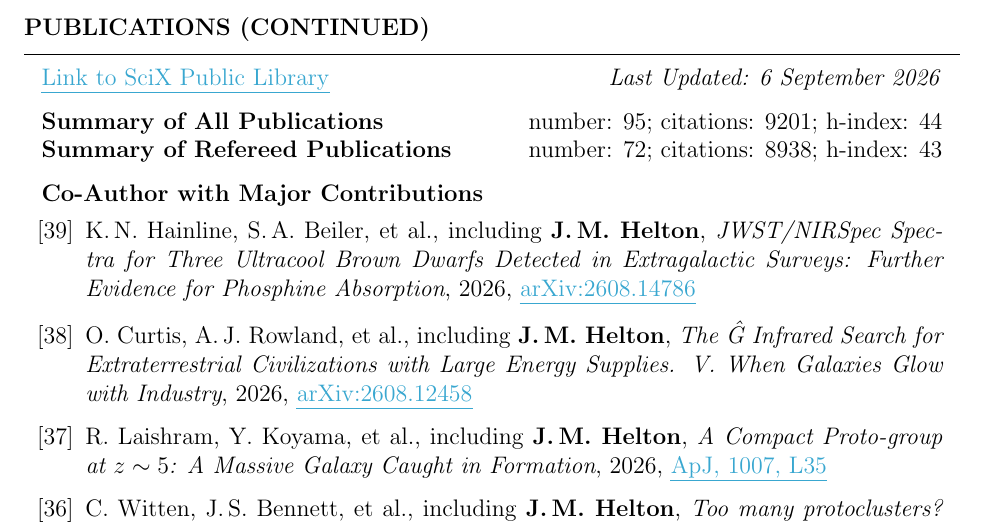
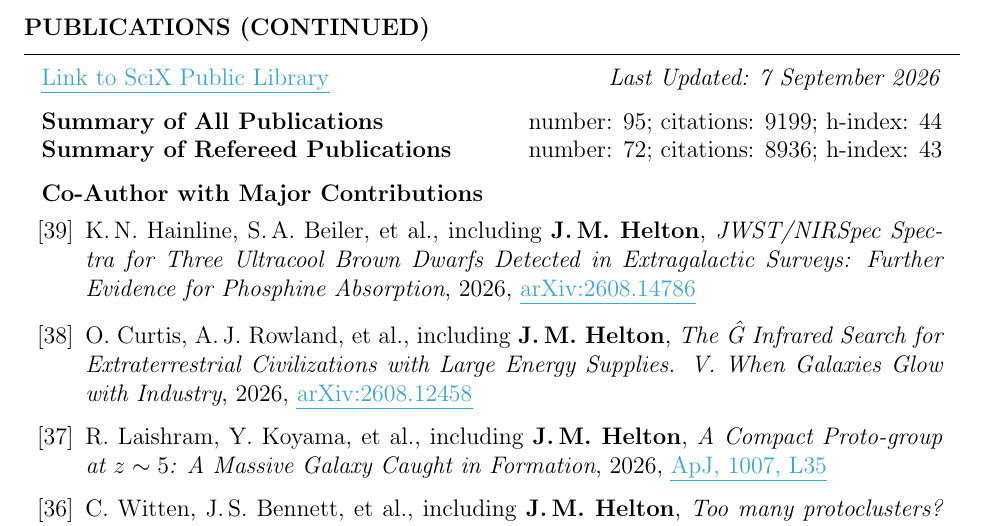
Before and after one commit to jakobhelton/jakobhelton.github.io, a LaTeX CV (assets/cv/JMH_CV.tex): part of page 6 of 12, cut so that both start at the same text. Compiled offline with pdfLaTeX.

Commit message:
chore: daily data update [2026-09-07]

```diff
--- a/assets/cv/JMH_CV.tex
+++ b/assets/cv/JMH_CV.tex
@@ -360,10 +360,10 @@ Prof. Marcia Rieke \hfill The University of Arizona \hfill \ \ \ \ \ \ \ \,\, \h
 
 \begin{rSection}{Publications (Continued)}
 
-\href{https://scixplorer.org/public-libraries/57nm1ouuTMusp62fvjiXYg}{\ul{Link to SciX Public Library}} \hfill \textit{Last Updated: 6 September 2026}
+\href{https://scixplorer.org/public-libraries/57nm1ouuTMusp62fvjiXYg}{\ul{Link to SciX Public Library}} \hfill \textit{Last Updated: 7 September 2026}
 
-\textbf{Summary of All Publications} \hfill number: $95$; citations: $9201$; h-index: $44$ \\
-\textbf{Summary of Refereed Publications} \hfill number: $72$; citations: $8938$; h-index: $43$
+\textbf{Summary of All Publications} \hfill number: $95$; citations: $9199$; h-index: $44$ \\
+\textbf{Summary of Refereed Publications} \hfill number: $72$; citations: $8936$; h-index: $43$
 
 %	CO-AUTHOR WITH MAJOR CONTRIBUTIONS PUBLICATIONS SECTION
 
```
Also changed, not shown: assets/cv/JMH_CV.tex (6 more changed lines), 2 other files.
